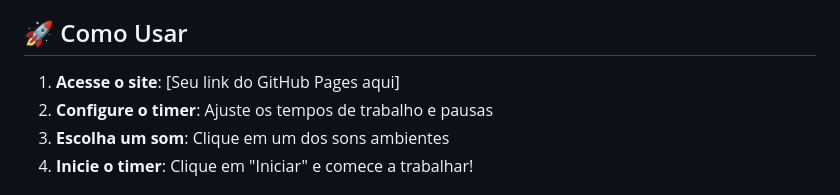
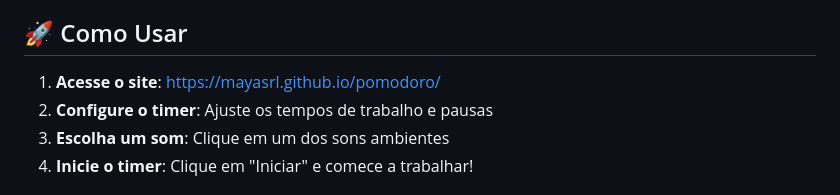
Before and after one commit to mayasrl/pomodoro, a Markdown page: README.md, the part around the change. GitHub-like rendering.

Commit message:
Update GitHub Pages link in README

```diff
--- a/README.md
+++ b/README.md
@@ -16,7 +16,7 @@ Um timer Pomodoro minimalista e elegante com sons ambientes relaxantes para ajud
 
 ## 🚀 Como Usar
 
-1. **Acesse o site**: [Seu link do GitHub Pages aqui]
+1. **Acesse o site**: https://mayasrl.github.io/pomodoro/
 2. **Configure o timer**: Ajuste os tempos de trabalho e pausas
 3. **Escolha um som**: Clique em um dos sons ambientes
 4. **Inicie o timer**: Clique em "Iniciar" e comece a trabalhar!
```
